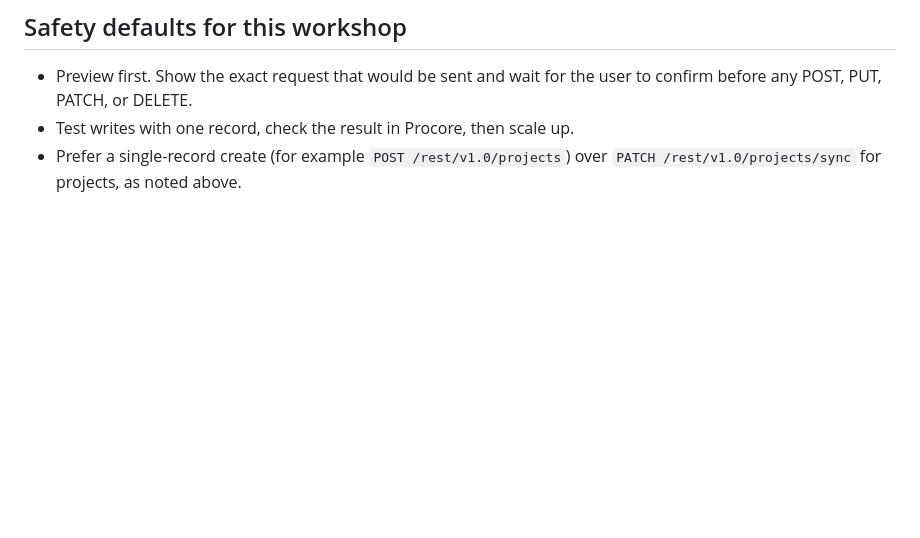
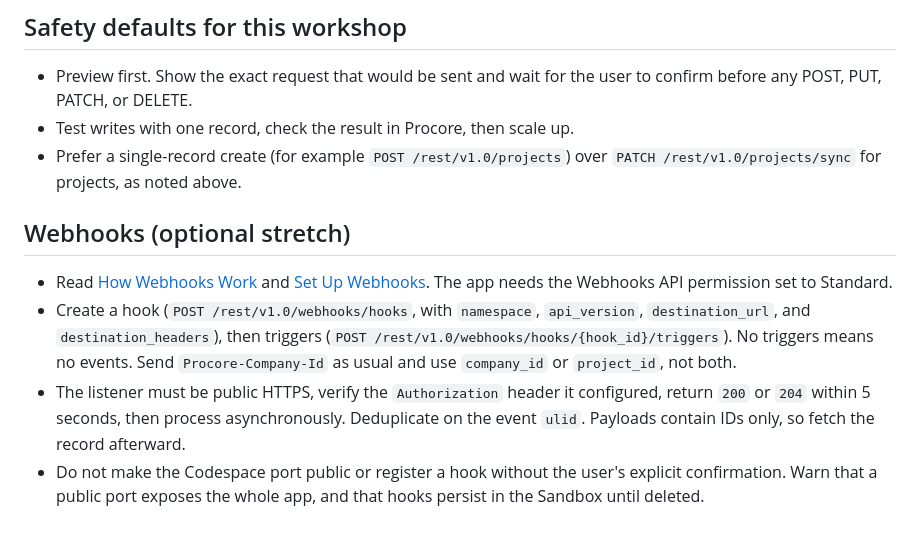
Before and after one commit to tomjodeit/procore-custom-app-starter, a Markdown page: .github/copilot-instructions.md, the part around the change. GitHub-like rendering; blank space fills up the shorter version.

```diff
--- a/.github/copilot-instructions.md
+++ b/.github/copilot-instructions.md
@@ -62,3 +62,10 @@ Read these before writing any code that calls Procore. They come from the offici
 - Preview first. Show the exact request that would be sent and wait for the user to confirm before any POST, PUT, PATCH, or DELETE.
 - Test writes with one record, check the result in Procore, then scale up.
 - Prefer a single-record create (for example `POST /rest/v1.0/projects`) over `PATCH /rest/v1.0/projects/sync` for projects, as noted above.
+
+## Webhooks (optional stretch)
+
+- Read [How Webhooks Work](https://developers.procore.com/documentation/webhooks) and [Set Up Webhooks](https://developers.procore.com/documentation/webhooks-api). The app needs the Webhooks API permission set to Standard.
+- Create a hook (`POST /rest/v1.0/webhooks/hooks`, with `namespace`, `api_version`, `destination_url`, and `destination_headers`), then triggers (`POST /rest/v1.0/webhooks/hooks/{hook_id}/triggers`). No triggers means no events. Send `Procore-Company-Id` as usual and use `company_id` or `project_id`, not both.
+- The listener must be public HTTPS, verify the `Authorization` header it configured, return `200` or `204` within 5 seconds, then process asynchronously. Deduplicate on the event `ulid`. Payloads contain IDs only, so fetch the record afterward.
+- Do not make the Codespace port public or register a hook without the user's explicit confirmation. Warn that a public port exposes the whole app, and that hooks persist in the Sandbox until deleted.
```
Also changed, not shown: README.md (+17 -0 lines).
